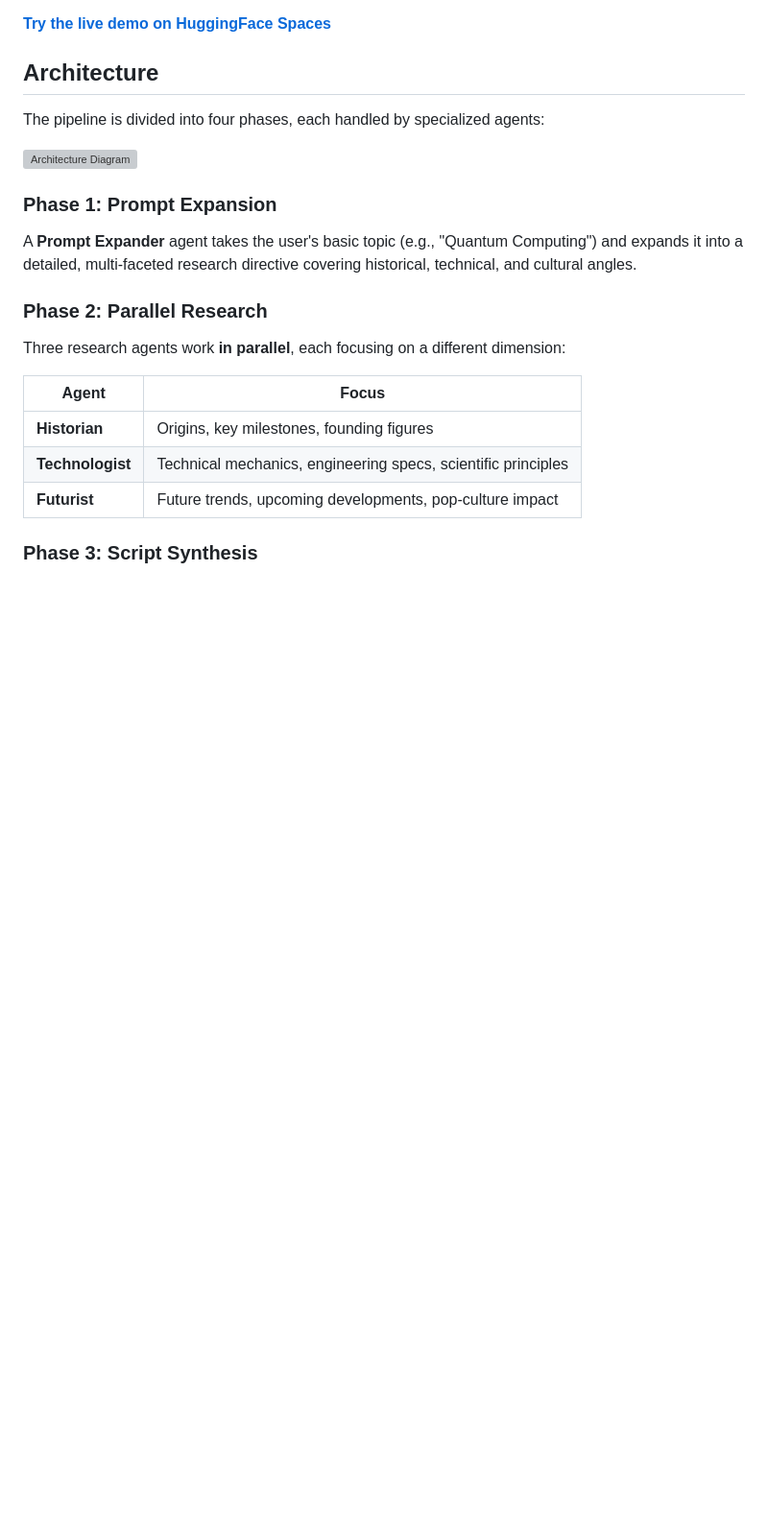
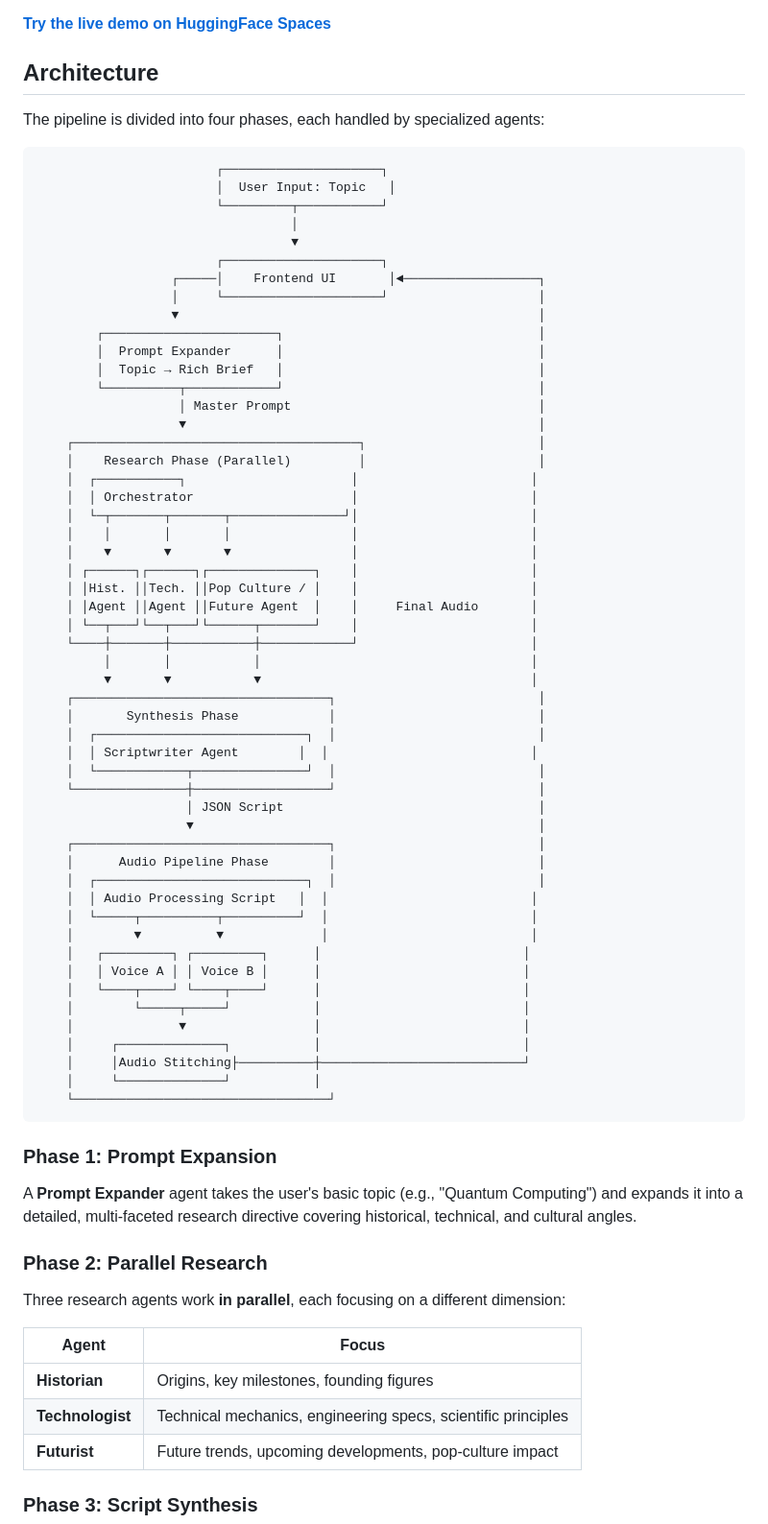
Before and after one commit to regkhalil/Multi-Agent-Podcast-Generator, a Markdown page: README.md, the part around the change. Shown at 96% size. GitHub-like rendering; blank space fills up the shorter version; grey boxes are pictures that could not be loaded.

Commit message:
Replaced the image with a unicode repreentation as hugging face doesn't allow binary files in git

````diff
--- a/README.md
+++ b/README.md
@@ -17,7 +17,60 @@ A multi-agent AI system that generates full podcast episodes from a single topic
 
 The pipeline is divided into four phases, each handled by specialized agents:
 
-![Architecture Diagram](img/architecture.png)
+```
+                        ┌─────────────────────┐
+                        │  User Input: Topic   │
+                        └─────────┬───────────┘
+                                  │
+                                  ▼
+                        ┌─────────────────────┐
+                  ┌─────│    Frontend UI       │◄──────────────────┐
+                  │     └─────────────────────┘                    │
+                  ▼                                                │
+        ┌───────────────────────┐                                  │
+        │  Prompt Expander      │                                  │
+        │  Topic → Rich Brief   │                                  │
+        └──────────┬────────────┘                                  │
+                   │ Master Prompt                                 │
+                   ▼                                               │
+    ┌──────────────────────────────────────┐                       │
+    │    Research Phase (Parallel)         │                       │
+    │  ┌───────────┐                      │                       │
+    │  │ Orchestrator                     │                       │
+    │  └─┬───────┬───────┬───────────────┘│                       │
+    │    │       │       │                │                       │
+    │    ▼       ▼       ▼                │                       │
+    │ ┌──────┐┌──────┐┌──────────────┐    │                       │
+    │ │Hist. ││Tech. ││Pop Culture / │    │                       │
+    │ │Agent ││Agent ││Future Agent  │    │     Final Audio       │
+    │ └──┬───┘└──┬───┘└──────┬───────┘    │                       │
+    └────┼───────┼───────────┼────────────┘                       │
+         │       │           │                                    │
+         ▼       ▼           ▼                                    │
+    ┌──────────────────────────────────┐                           │
+    │       Synthesis Phase            │                           │
+    │  ┌────────────────────────────┐  │                           │
+    │  │ Scriptwriter Agent        │  │                           │
+    │  └────────────┬───────────────┘  │                           │
+    └───────────────┼──────────────────┘                           │
+                    │ JSON Script                                  │
+                    ▼                                              │
+    ┌──────────────────────────────────┐                           │
+    │      Audio Pipeline Phase        │                           │
+    │  ┌────────────────────────────┐  │                           │
+    │  │ Audio Processing Script   │  │                           │
+    │  └─────┬──────────┬──────────┘  │                           │
+    │        ▼          ▼             │                           │
+    │   ┌─────────┐ ┌─────────┐      │                           │
+    │   │ Voice A │ │ Voice B │      │                           │
+    │   └────┬────┘ └────┬────┘      │                           │
+    │        └─────┬─────┘           │                           │
+    │              ▼                 │                           │
+    │     ┌──────────────┐           │                           │
+    │     │Audio Stitching├──────────┼───────────────────────────┘
+    │     └──────────────┘           │
+    └──────────────────────────────────┘
+```
 
 ### Phase 1: Prompt Expansion
 
````
